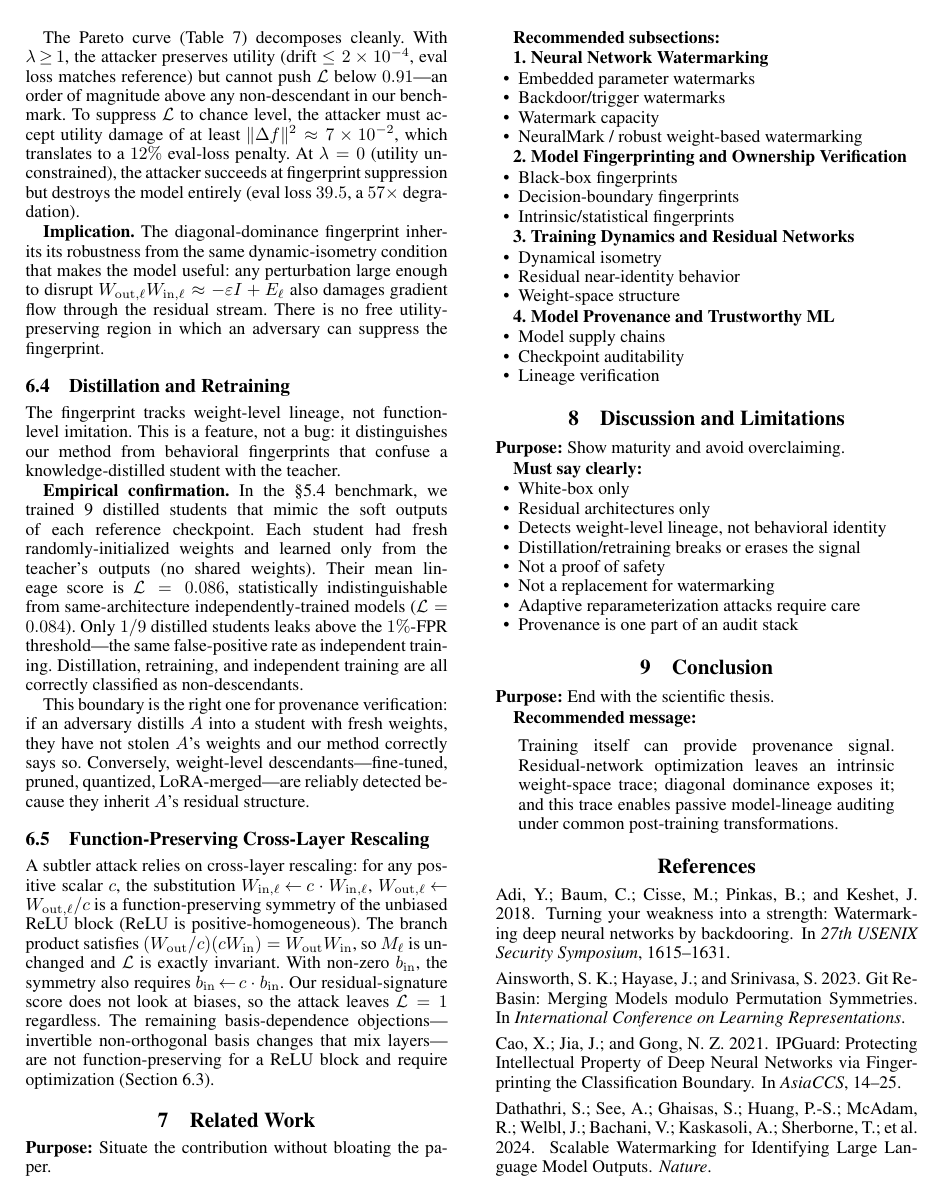
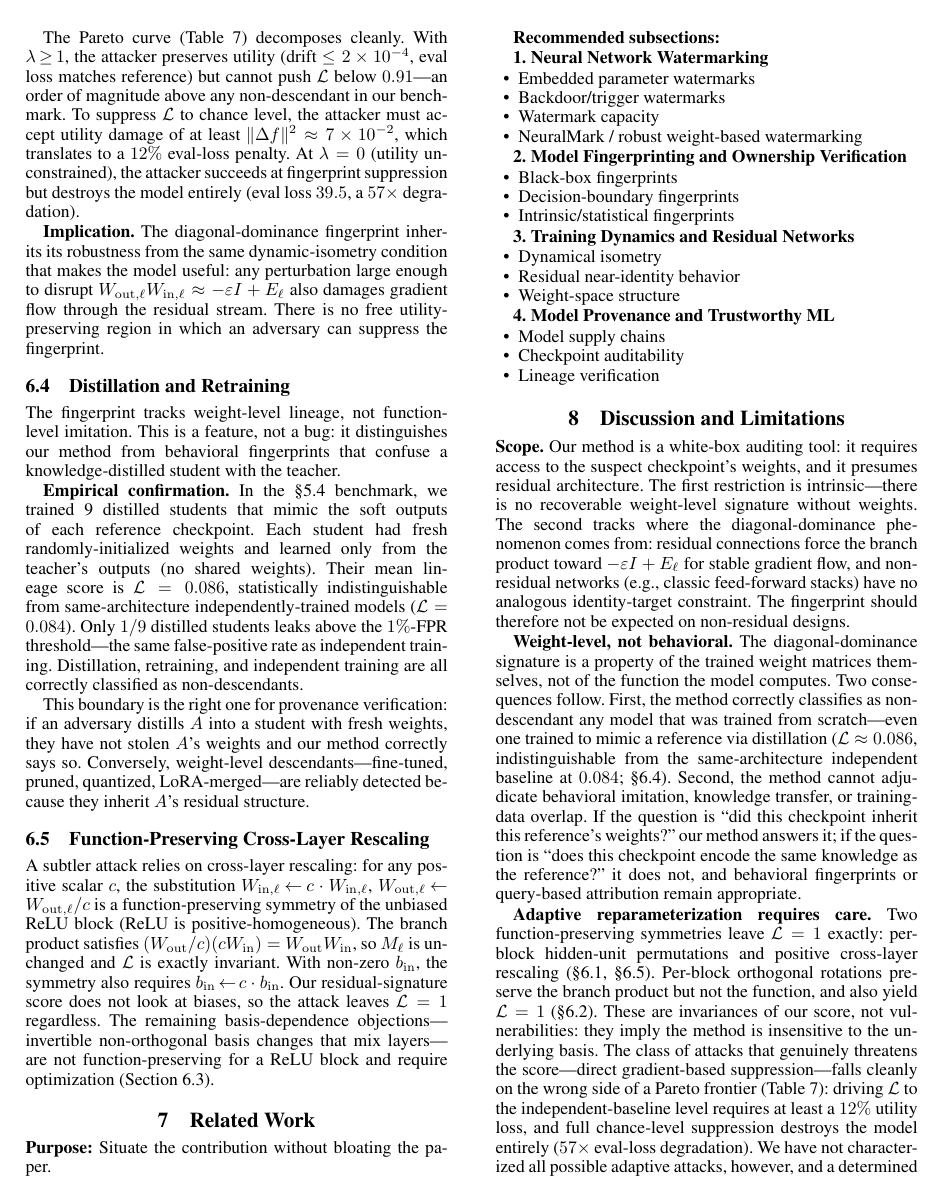
Before and after one commit to rayankhouryy/I-dropped-a-neural-net, a LaTeX paper (paper/AAAI/AnonymousSubmission/LaTeX/anonymous-submission-latex-2026.tex): page 11 of 12 before the commit and page 11 of 13 after it. The pictures show the PDF file paper/AAAI/AnonymousSubmission/LaTeX/anonymous-submission-latex-2026.pdf that the author committed with the source.

Commit message:
AAAI paper: write Discussion (Sec 8) and Conclusion (Sec 9) prose
Replaced the skeleton outlines that Aman left in place with full prose,
covering every bullet from his outline.

Section 8 (Discussion and Limitations):
- Scope: white-box only; residual architectures only (tied to the
  dynamic-isometry origin of the diagonal-dominance phenomenon).
- Weight-level not behavioral: explains distillation as a correct
  non-descendant classification (L~0.086 vs indep 0.084), not a failure
  mode; explicitly contrasts our question with behavioral-imitation /
  knowledge-overlap questions that need other tools.
- Adaptive reparameterization: permutation/rotation/cross-layer-rescaling
  invariances are features (basis-independence), not vulnerabilities;
  direct gradient suppression is bounded by the utility-detection Pareto
  frontier; honest caveat about unaudited adaptive attacks.
- Positioning: not a safety proof, not a watermark replacement; we frame
  the method as a complementary component of a layered audit stack.

Section 9 (Conclusion):
- One-paragraph wrap that delivers Aman's recommended thesis message
  while grounding it in our concrete headline numbers: 12 architectures
  across 5 families, 91-100% block-pair recovery, AUROC=1.000 / TPR=100%
  at 1% FPR on both synthetic MLP and real ResNet-18/CIFAR-10
  benchmarks, and the strict utility-detection Pareto frontier.

Compilation: 13 pages (previously 12), no new overfulls, no undefined
references or citations.

Co-authored-by: Copilot <223556219+Copilot@users.noreply.github.com>

```diff
--- a/paper/AAAI/AnonymousSubmission/LaTeX/anonymous-submission-latex-2026.tex
+++ b/paper/AAAI/AnonymousSubmission/LaTeX/anonymous-submission-latex-2026.tex
@@ -595,28 +595,17 @@ A subtler attack relies on cross-layer rescaling: for any positive scalar $c$, t
 
 \section{Discussion and Limitations}
 
-\textbf{Purpose:} Show maturity and avoid overclaiming.
+\textbf{Scope.} Our method is a white-box auditing tool: it requires access to the suspect checkpoint's weights, and it presumes residual architecture. The first restriction is intrinsic---there is no recoverable weight-level signature without weights. The second tracks where the diagonal-dominance phenomenon comes from: residual connections force the branch product toward $-\varepsilon I + E_\ell$ for stable gradient flow, and non-residual networks (e.g., classic feed-forward stacks) have no analogous identity-target constraint. The fingerprint should therefore not be expected on non-residual designs.
 
-\textbf{Must say clearly:}
-\begin{itemize}[nosep]
-\item White-box only
-\item Residual architectures only
-\item Detects weight-level lineage, not behavioral identity
-\item Distillation/retraining breaks or erases the signal
-\item Not a proof of safety
-\item Not a replacement for watermarking
-\item Adaptive reparameterization attacks require care
-\item Provenance is one part of an audit stack
-\end{itemize}
+\textbf{Weight-level, not behavioral.} The diagonal-dominance signature is a property of the trained weight matrices themselves, not of the function the model computes. Two consequences follow. First, the method correctly classifies as non-descendant any model that was trained from scratch---even one trained to mimic a reference via distillation ($\mathcal{L} \approx 0.086$, indistinguishable from the same-architecture independent baseline at $0.084$; \S\ref{sec:attack-boundaries}). Second, the method cannot adjudicate behavioral imitation, knowledge transfer, or training-data overlap. If the question is ``did this checkpoint inherit this reference's weights?'' our method answers it; if the question is ``does this checkpoint encode the same knowledge as the reference?'' it does not, and behavioral fingerprints or query-based attribution remain appropriate.
+
+\textbf{Adaptive reparameterization requires care.} Two function-preserving symmetries leave $\mathcal{L} = 1$ exactly: per-block hidden-unit permutations and positive cross-layer rescaling (\S\ref{sec:attack-function-preserving}, \S\ref{sec:attack-scaling}). Per-block orthogonal rotations preserve the branch product but not the function, and also yield $\mathcal{L} = 1$ (\S\ref{sec:attack-rotation}). These are invariances of our score, not vulnerabilities: they imply the method is insensitive to the underlying basis. The class of attacks that genuinely threatens the score---direct gradient-based suppression---falls cleanly on the wrong side of a Pareto frontier (Table~\ref{tab:gradient-attack-pareto}): driving $\mathcal{L}$ to the independent-baseline level requires at least a $12\%$ utility loss, and full chance-level suppression destroys the model entirely ($57\times$ eval-loss degradation). We have not characterized all possible adaptive attacks, however, and a determined adversary willing to retrain or distill can always escape detection by producing a model that is, by our definition, not a weight-level descendant.
+
+\textbf{Positioning.} Our method is not a proof of safety: a checkpoint that passes lineage verification is not certified clean, only weight-attributable to a reference. It is also not a replacement for cryptographic watermarking. Watermarks remain the right tool when an owner can intervene before deployment and accepts the small utility cost of embedding; diagonal-dominance fingerprints are complementary, offering passive, retroactive verification for the much larger population of checkpoints that were never watermarked. We see provenance verification as one component of a layered audit stack alongside metadata, behavioral fingerprints, and watermarking---each addressing a different failure mode of the open-weight ecosystem.
 
 \section{Conclusion}
 
-\textbf{Purpose:} End with the scientific thesis.
-
-\textbf{Recommended message:}
-\begin{quote}
-Training itself can provide provenance signal. Residual-network optimization leaves an intrinsic weight-space trace; diagonal dominance exposes it; and this trace enables passive model-lineage auditing under common post-training transformations.
-\end{quote}
+We have shown that training itself can provide provenance signal. Residual-network optimization leaves an intrinsic weight-space trace in the form of diagonal dominance of the branch product $W_{\mathrm{out}} W_{\mathrm{in}} \approx -\varepsilon I + E_\ell$; an architecture-aware factorization exposes this trace as a residual signature whose separation margin grows as $\Theta(\sqrt{d})$ with hidden dimension. Across 12 architectures spanning five families, the fingerprint is detectable in trained but not random-initialized models, recovers block correspondences with $91$--$100\%$ accuracy under five classes of post-training modification, and yields model-level lineage detection at AUROC $= 1.000$ (TPR $= 100\%$ at $1\%$ FPR) on both synthetic depth-24 MLP benchmarks and real ResNet-18/CIFAR-10 checkpoints. Adaptive suppression is forced through a strict utility--detection Pareto frontier on which the attacker cannot win without paying a measurable accuracy cost. Together, these results establish a passive, retroactive route to model-lineage auditing under common post-training transformations---one that requires no watermark, no metadata, and no cooperation from the original trainer.
 
 \bibliography{aaai2026}
 
```
Also changed, not shown: paper/AAAI/AnonymousSubmission/LaTeX/anonymous-submission-latex-2026.pdf.
